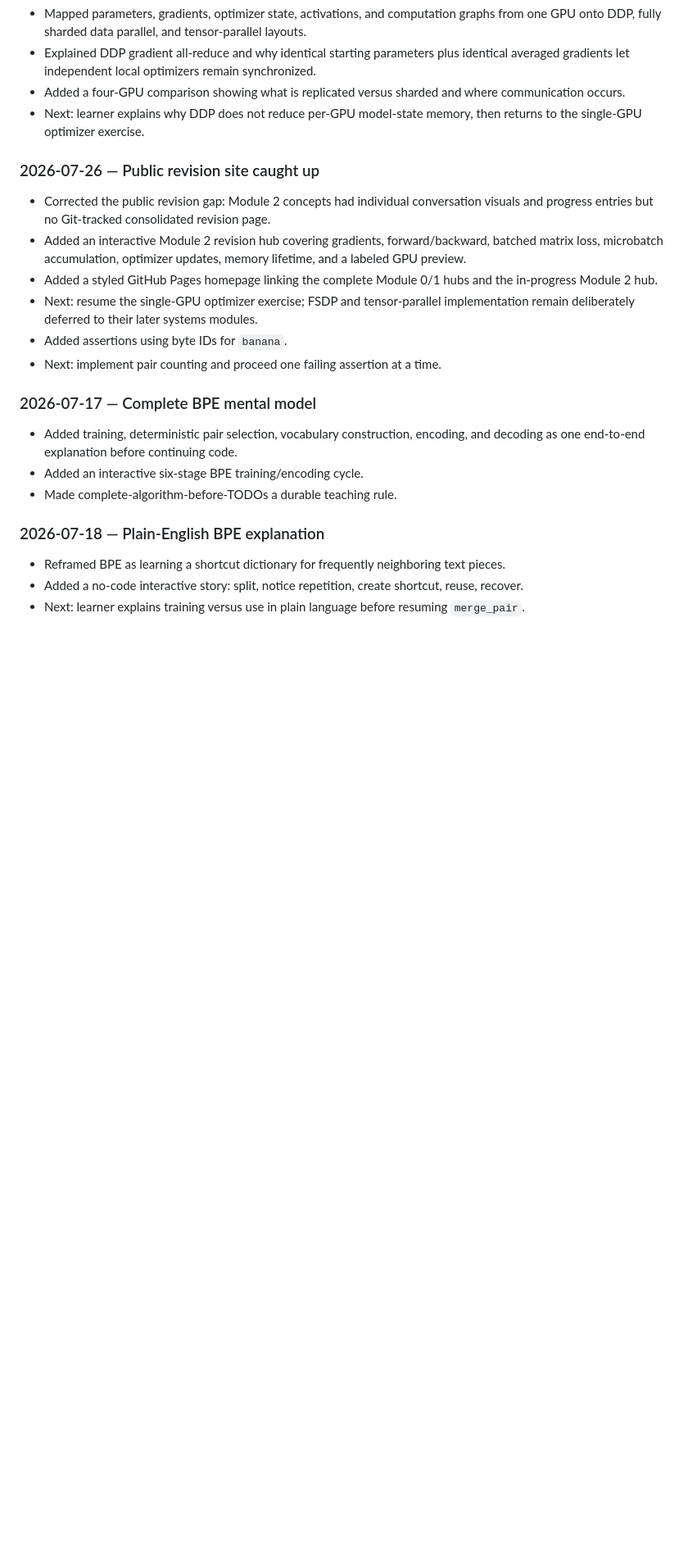
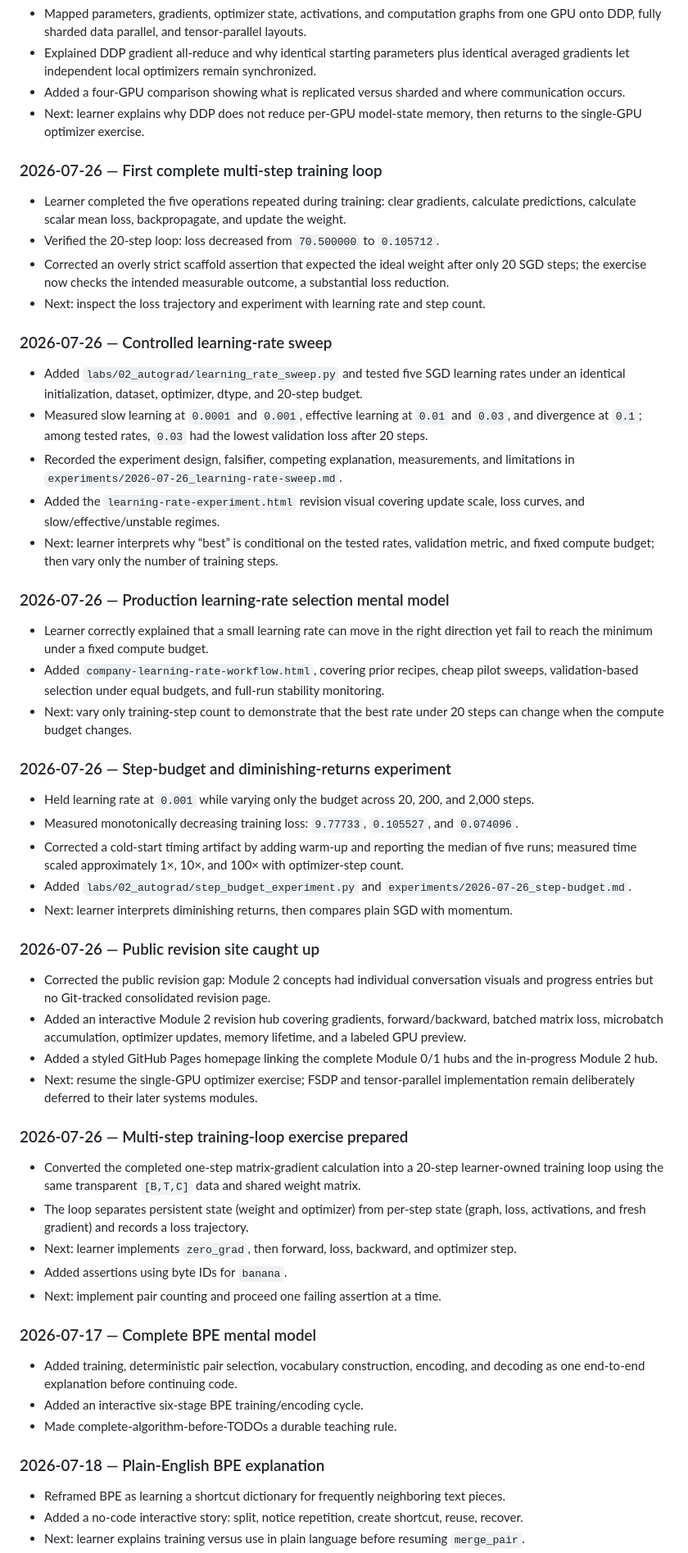
Before and after one commit to vinitgupta4080/llm-training-lab, a Markdown page: docs/PROGRESS.md, the part around one of its changes. Shown at 82% size. Drawn GitHub-style; blank space fills up the shorter version.

Commit message:
Record optimization experiments and progress

```diff
--- a/docs/PROGRESS.md
+++ b/docs/PROGRESS.md
@@ -514,6 +523,47 @@ Status vocabulary: `Not started`, `Scaffolded`, `In progress`, `Blocked`, `Compl
 - Next: learner explains why DDP does not reduce per-GPU model-state memory, then returns to the
   single-GPU optimizer exercise.
 
+### 2026-07-26 — First complete multi-step training loop
+
+- Learner completed the five operations repeated during training: clear gradients, calculate
+  predictions, calculate scalar mean loss, backpropagate, and update the weight.
+- Verified the 20-step loop: loss decreased from `70.500000` to `0.105712`.
+- Corrected an overly strict scaffold assertion that expected the ideal weight after only 20 SGD
+  steps; the exercise now checks the intended measurable outcome, a substantial loss reduction.
+- Next: inspect the loss trajectory and experiment with learning rate and step count.
+
+### 2026-07-26 — Controlled learning-rate sweep
+
+- Added `labs/02_autograd/learning_rate_sweep.py` and tested five SGD learning rates under an
+  identical initialization, dataset, optimizer, dtype, and 20-step budget.
+- Measured slow learning at `0.0001` and `0.001`, effective learning at `0.01` and `0.03`, and
+  divergence at `0.1`; among tested rates, `0.03` had the lowest validation loss after 20 steps.
+- Recorded the experiment design, falsifier, competing explanation, measurements, and limitations
+  in `experiments/2026-07-26_learning-rate-sweep.md`.
+- Added the `learning-rate-experiment.html` revision visual covering update scale, loss curves,
+  and slow/effective/unstable regimes.
+- Next: learner interprets why “best” is conditional on the tested rates, validation metric, and
+  fixed compute budget; then vary only the number of training steps.
+
+### 2026-07-26 — Production learning-rate selection mental model
+
+- Learner correctly explained that a small learning rate can move in the right direction yet fail
+  to reach the minimum under a fixed compute budget.
+- Added `company-learning-rate-workflow.html`, covering prior recipes, cheap pilot sweeps,
+  validation-based selection under equal budgets, and full-run stability monitoring.
+- Next: vary only training-step count to demonstrate that the best rate under 20 steps can change
+  when the compute budget changes.
+
+### 2026-07-26 — Step-budget and diminishing-returns experiment
+
+- Held learning rate at `0.001` while varying only the budget across 20, 200, and 2,000 steps.
+- Measured monotonically decreasing training loss: `9.77733`, `0.105527`, and `0.074096`.
+- Corrected a cold-start timing artifact by adding warm-up and reporting the median of five runs;
+  measured time scaled approximately 1×, 10×, and 100× with optimizer-step count.
+- Added `labs/02_autograd/step_budget_experiment.py` and
+  `experiments/2026-07-26_step-budget.md`.
+- Next: learner interprets diminishing returns, then compares plain SGD with momentum.
+
 ### 2026-07-26 — Public revision site caught up
 
 - Corrected the public revision gap: Module 2 concepts had individual conversation visuals and
@@ -524,6 +574,14 @@ Status vocabulary: `Not started`, `Scaffolded`, `In progress`, `Blocked`, `Compl
   Module 2 hub.
 - Next: resume the single-GPU optimizer exercise; FSDP and tensor-parallel implementation remain
   deliberately deferred to their later systems modules.
+
+### 2026-07-26 — Multi-step training-loop exercise prepared
+
+- Converted the completed one-step matrix-gradient calculation into a 20-step learner-owned
+  training loop using the same transparent `[B,T,C]` data and shared weight matrix.
+- The loop separates persistent state (weight and optimizer) from per-step state (graph, loss,
+  activations, and fresh gradient) and records a loss trajectory.
+- Next: learner implements `zero_grad`, then forward, loss, backward, and optimizer step.
 - Added assertions using byte IDs for `banana`.
 - Next: implement pair counting and proceed one failing assertion at a time.
 
```
Also changed, not shown: other parts of docs/PROGRESS.md (+11 -2 lines).
